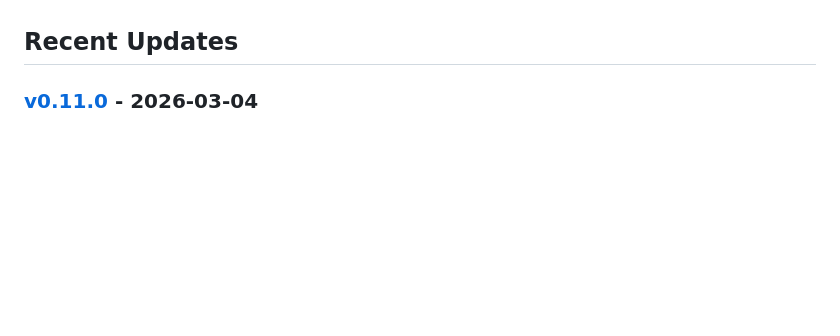
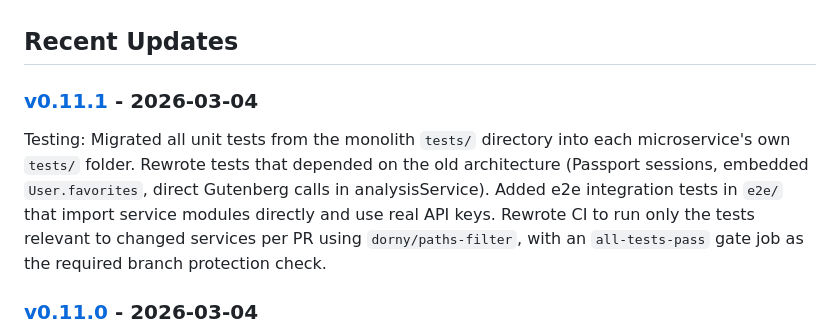
Before and after one commit to nntdesilva/BookApp, a Markdown page: CHANGELOG.md, the part around one of its changes. GitHub-like rendering; blank space fills up the shorter version.

Commit message:
chore: add v0.11.1 changelog for per-service test migration
Made-with: Cursor

```diff
--- a/CHANGELOG.md
+++ b/CHANGELOG.md
@@ -8,6 +8,10 @@ All notable changes to the BookApp project are documented in the [changelogs](./
 - **[Version History](./changelogs/README.md)** - Browse all versions
 
 ## Recent Updates
+
+### [v0.11.1](./changelogs/v0.11.1.md) - 2026-03-04
+
+Testing: Migrated all unit tests from the monolith `tests/` directory into each microservice's own `tests/` folder. Rewrote tests that depended on the old architecture (Passport sessions, embedded `User.favorites`, direct Gutenberg calls in analysisService). Added e2e integration tests in `e2e/` that import service modules directly and use real API keys. Rewrote CI to run only the tests relevant to changed services per PR using `dorny/paths-filter`, with an `all-tests-pass` gate job as the required branch protection check.
 
 ### [v0.11.0](./changelogs/v0.11.0.md) - 2026-03-04
 
```
Also changed, not shown: other parts of CHANGELOG.md (+1 -1 lines), changelogs/v0.11.1.md (added, +92 -0 lines).
